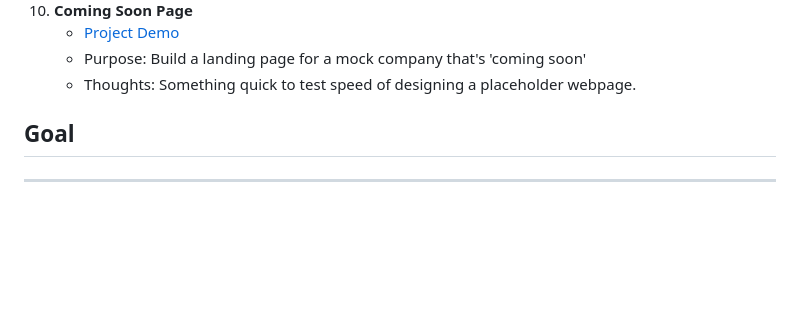
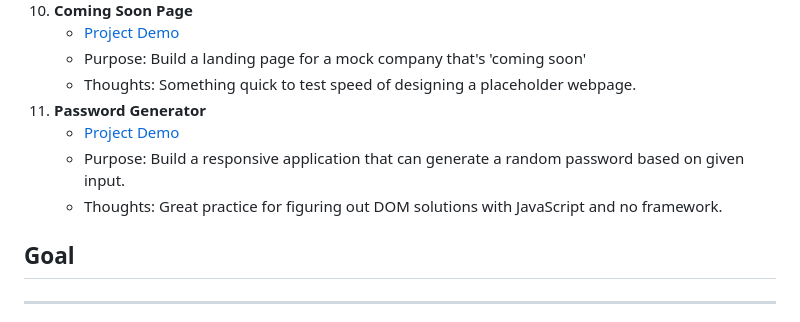
Before and after one commit to Scynes/100-days-of-frontend-code, a Markdown page: README.md, the part around the change. GitHub-like rendering; blank space fills up the shorter version.

Commit message:
readme: updated readme for day 11

```diff
--- a/README.md
+++ b/README.md
@@ -51,6 +51,10 @@ To view my progress and completed projects, simply click on the "View 100 Projec
      * [Project Demo](https://scynes.github.io/100-days-of-frontend-code/days/10/coming-soon-page)
      * Purpose: Build a landing page for a mock company that's 'coming soon'
      * Thoughts: Something quick to test speed of designing a placeholder webpage.
+11. **Password Generator**
+     * [Project Demo](https://scynes.github.io/100-days-of-frontend-code/days/11/password-generator)
+     * Purpose: Build a responsive application that can generate a random password based on given input.
+     * Thoughts: Great practice for figuring out DOM solutions with JavaScript and no framework.
 
 ## Goal
 ___
```
